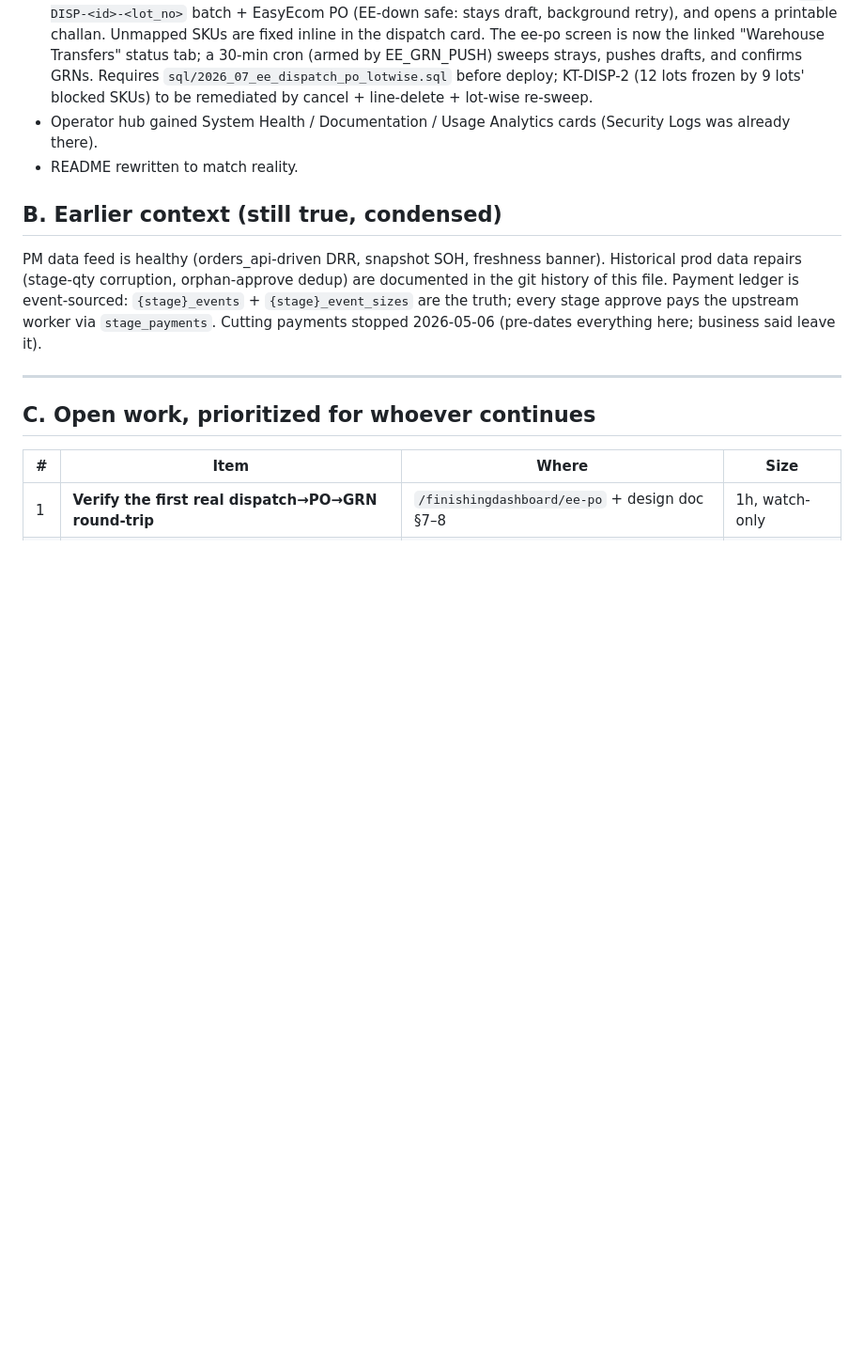
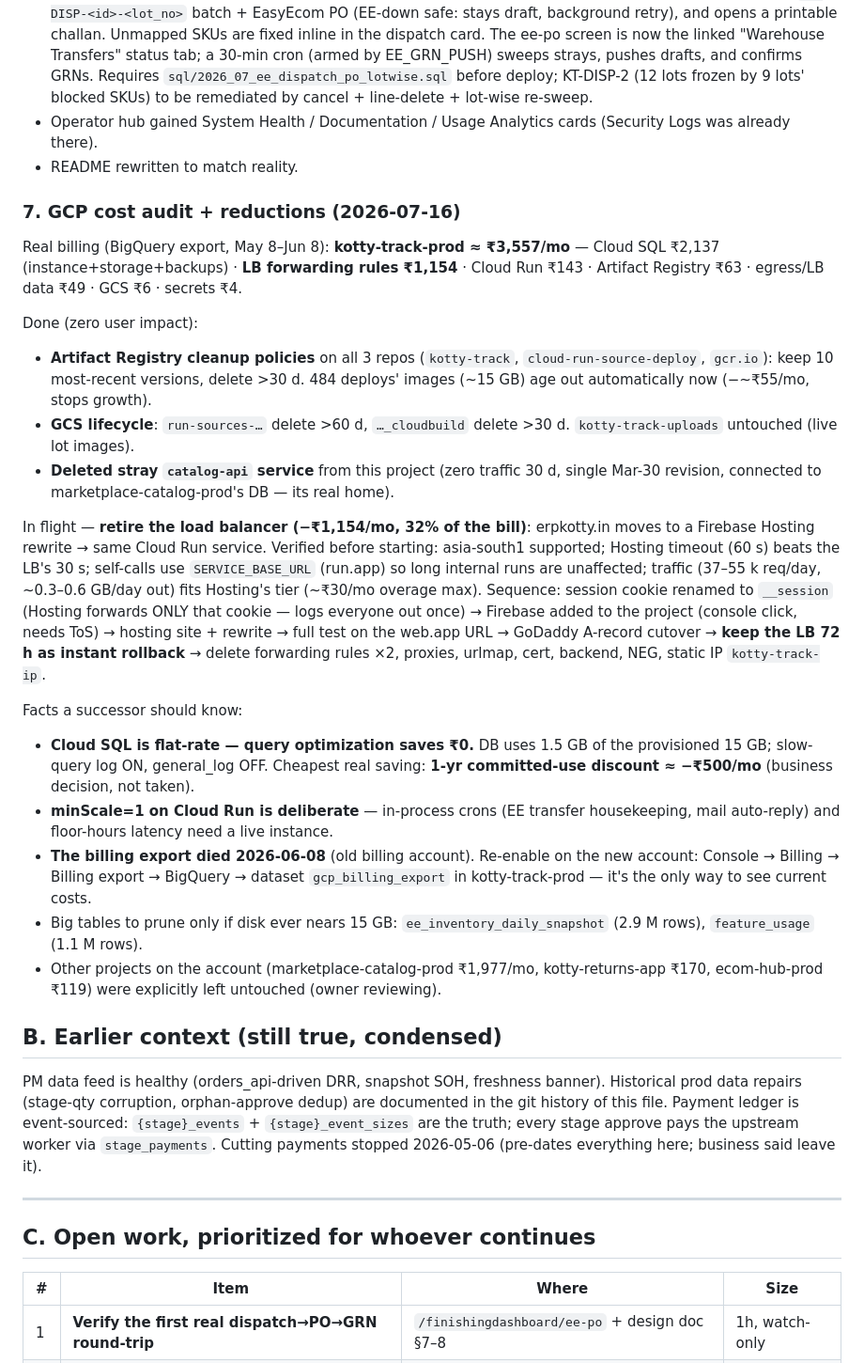
Before and after one commit to mohitraipr/kotty-track, a Markdown page: docs/plans/00-PROGRESS.md, the part around the change. Shown at 94% size. Drawn GitHub-style; blank space fills up the shorter version.

Commit message:
docs: GCP cost audit — what was cut, what stays, successor notes
Co-Authored-By: Claude Fable 5 <noreply@anthropic.com>

```diff
--- a/docs/plans/00-PROGRESS.md
+++ b/docs/plans/00-PROGRESS.md
@@ -112,6 +112,45 @@ created in EasyEcom** (vendor "Kotty Production", code V002, vendor_c_id 289541)
   was already there).
 - README rewritten to match reality.
 
+### 7. GCP cost audit + reductions (2026-07-16)
+Real billing (BigQuery export, May 8–Jun 8): **kotty-track-prod ≈ ₹3,557/mo** —
+Cloud SQL ₹2,137 (instance+storage+backups) · **LB forwarding rules ₹1,154** ·
+Cloud Run ₹143 · Artifact Registry ₹63 · egress/LB data ₹49 · GCS ₹6 · secrets ₹4.
+
+Done (zero user impact):
+- **Artifact Registry cleanup policies** on all 3 repos (`kotty-track`,
+  `cloud-run-source-deploy`, `gcr.io`): keep 10 most-recent versions, delete >30 d.
+  484 deploys' images (~15 GB) age out automatically now (−~₹55/mo, stops growth).
+- **GCS lifecycle**: `run-sources-…` delete >60 d, `…_cloudbuild` delete >30 d.
+  `kotty-track-uploads` untouched (live lot images).
+- **Deleted stray `catalog-api` service** from this project (zero traffic 30 d, single
+  Mar-30 revision, connected to marketplace-catalog-prod's DB — its real home).
+
+In flight — **retire the load balancer (−₹1,154/mo, 32% of the bill)**:
+erpkotty.in moves to a Firebase Hosting rewrite → same Cloud Run service.
+Verified before starting: asia-south1 supported; Hosting timeout (60 s) beats the LB's
+30 s; self-calls use `SERVICE_BASE_URL` (run.app) so long internal runs are unaffected;
+traffic (37–55 k req/day, ~0.3–0.6 GB/day out) fits Hosting's tier (~₹30/mo overage max).
+Sequence: session cookie renamed to `__session` (Hosting forwards ONLY that cookie —
+logs everyone out once) → Firebase added to the project (console click, needs ToS) →
+hosting site + rewrite → full test on the web.app URL → GoDaddy A-record cutover →
+**keep the LB 72 h as instant rollback** → delete forwarding rules ×2, proxies, urlmap,
+cert, backend, NEG, static IP `kotty-track-ip`.
+
+Facts a successor should know:
+- **Cloud SQL is flat-rate — query optimization saves ₹0.** DB uses 1.5 GB of the
+  provisioned 15 GB; slow-query log ON, general_log OFF. Cheapest real saving:
+  **1-yr committed-use discount ≈ −₹500/mo** (business decision, not taken).
+- **minScale=1 on Cloud Run is deliberate** — in-process crons (EE transfer
+  housekeeping, mail auto-reply) and floor-hours latency need a live instance.
+- **The billing export died 2026-06-08** (old billing account). Re-enable on the new
+  account: Console → Billing → Billing export → BigQuery → dataset
+  `gcp_billing_export` in kotty-track-prod — it's the only way to see current costs.
+- Big tables to prune only if disk ever nears 15 GB: `ee_inventory_daily_snapshot`
+  (2.9 M rows), `feature_usage` (1.1 M rows).
+- Other projects on the account (marketplace-catalog-prod ₹1,977/mo, kotty-returns-app
+  ₹170, ecom-hub-prod ₹119) were explicitly left untouched (owner reviewing).
+
 ## B. Earlier context (still true, condensed)
 PM data feed is healthy (orders_api-driven DRR, snapshot SOH, freshness banner). Historical
 prod data repairs (stage-qty corruption, orphan-approve dedup) are documented in the git
```
